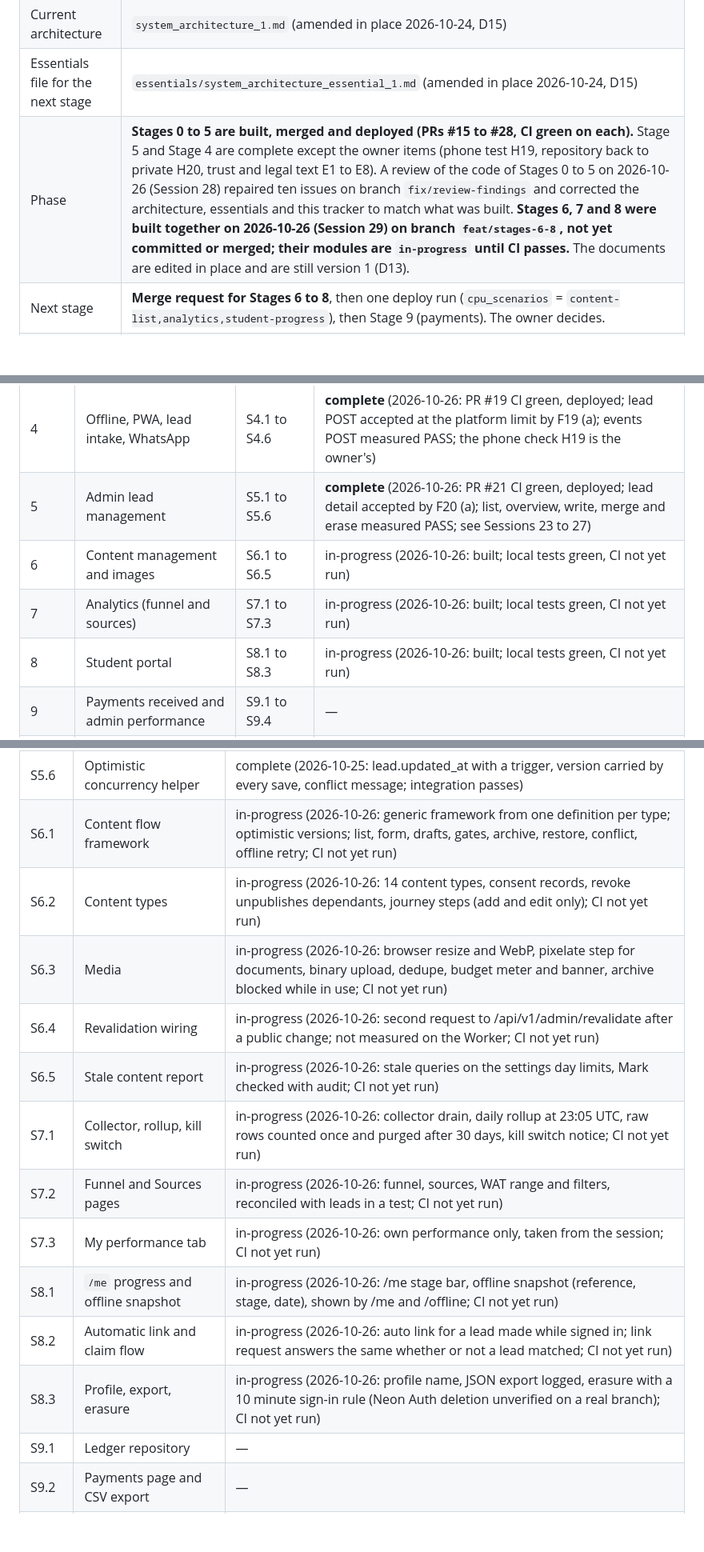
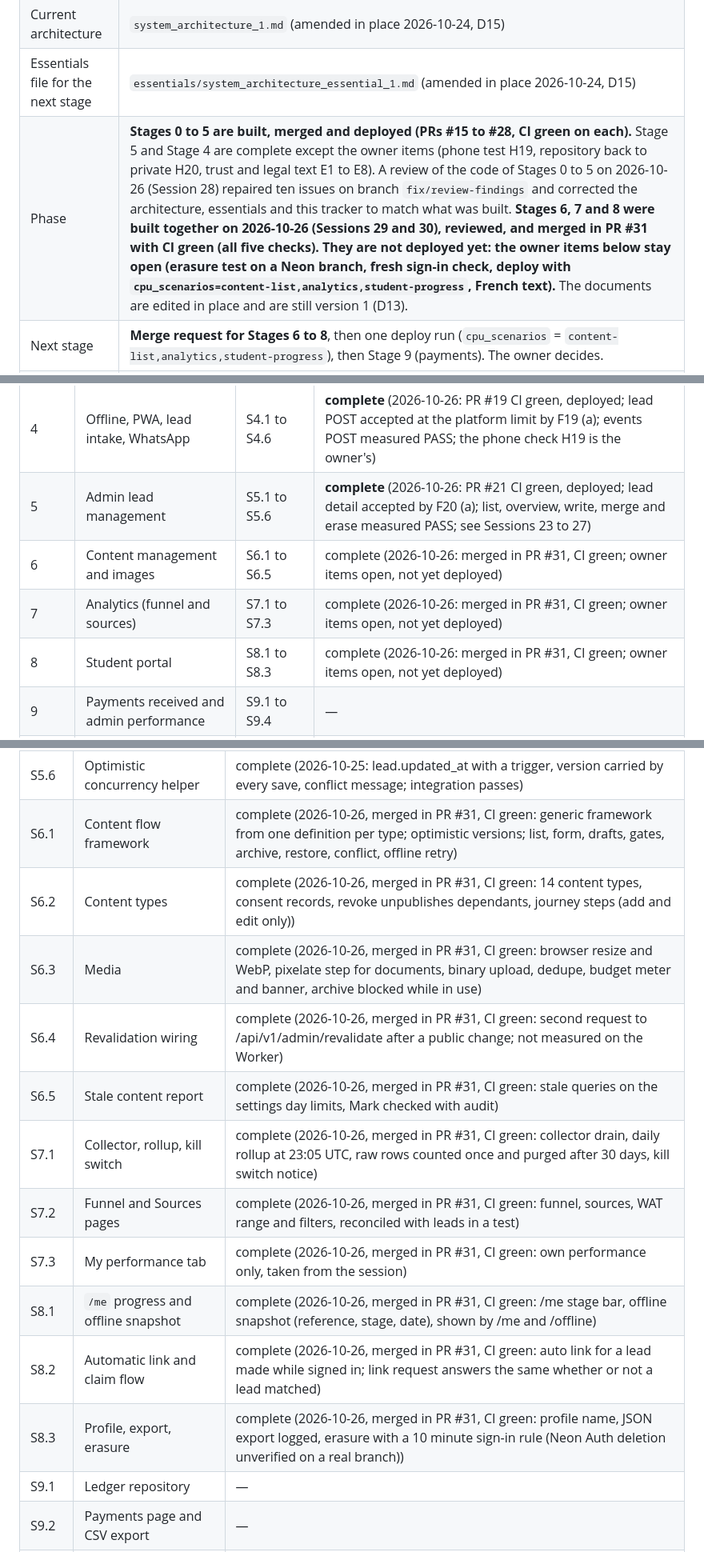
Before and after one commit to DivineGima/scollarly, a Markdown page: tracker/tracker_1.md, 3 parts joined by grey strips. Shown at 80% size. Rendered like a GitHub page; blank space fills up the shorter version.

Commit message:
docs: tracker, Stages 6 to 8 complete (PR #31, CI green)
Co-Authored-By: Claude Sonnet 5.5 <noreply@anthropic.com>

```diff
--- a/tracker/tracker_1.md
+++ b/tracker/tracker_1.md
@@ -9,7 +9,7 @@ Maintained by Claude Code. Human actions (legal review, DNS, OAuth credentials,
 | Current PRD | `PRD_1.md` (amended in place 2026-10-24, D15) |
 | Current architecture | `system_architecture_1.md` (amended in place 2026-10-24, D15) |
 | Essentials file for the next stage | `essentials/system_architecture_essential_1.md` (amended in place 2026-10-24, D15) |
-| Phase | **Stages 0 to 5 are built, merged and deployed (PRs #15 to #28, CI green on each).** Stage 5 and Stage 4 are complete except the owner items (phone test H19, repository back to private H20, trust and legal text E1 to E8). A review of the code of Stages 0 to 5 on 2026-10-26 (Session 28) repaired ten issues on branch `fix/review-findings` and corrected the architecture, essentials and this tracker to match what was built. **Stages 6, 7 and 8 were built together on 2026-10-26 (Session 29) on branch `feat/stages-6-8`, not yet committed or merged; their modules are `in-progress` until CI passes.** The documents are edited in place and are still version 1 (D13). |
+| Phase | **Stages 0 to 5 are built, merged and deployed (PRs #15 to #28, CI green on each).** Stage 5 and Stage 4 are complete except the owner items (phone test H19, repository back to private H20, trust and legal text E1 to E8). A review of the code of Stages 0 to 5 on 2026-10-26 (Session 28) repaired ten issues on branch `fix/review-findings` and corrected the architecture, essentials and this tracker to match what was built. **Stages 6, 7 and 8 were built together on 2026-10-26 (Sessions 29 and 30), reviewed, and merged in PR #31 with CI green (all five checks). They are not deployed yet: the owner items below stay open (erasure test on a Neon branch, fresh sign-in check, deploy with `cpu_scenarios=content-list,analytics,student-progress`, French text).** The documents are edited in place and are still version 1 (D13). |
 | Next stage | **Merge request for Stages 6 to 8**, then one deploy run (`cpu_scenarios` = `content-list,analytics,student-progress`), then Stage 9 (payments). The owner decides. |
 | Blocked by | Nothing blocks the code. Open and not blocking: the real Turnstile secret is kept on the Worker from now on (the repository secret `TURNSTILE_SECRET_KEY` exists, Session 19; the deploy workflow warns on every run if it ever goes missing); H4, H5, H9 (F7), H12, H19, H20, the `ContactSubmission` import, and the domain (F10, launch only). |
 | Gate before Stage 3 and 4 | Met and passed. **The owner waived the one-stage-at-a-time wait on 2026-10-25** and said the Google sign-in and 2FA enrolment worked, so Stages 3 and 4 were built together and Stage 5 followed. |
@@ -690,9 +690,9 @@ Allowed status values: `in-progress`, `complete`. A stage or module with no entr
 | 3 | Public site | S3.1 to S3.5 | **complete** (2026-10-25: PR #19 CI green, merged, deployed, content published; the 100 KB first-load budget cannot be met, flag F7; trust content H4 and legal text H5 are the owner's) |
 | 4 | Offline, PWA, lead intake, WhatsApp | S4.1 to S4.6 | **complete** (2026-10-26: PR #19 CI green, deployed; lead POST accepted at the platform limit by F19 (a); events POST measured PASS; the phone check H19 is the owner's) |
 | 5 | Admin lead management | S5.1 to S5.6 | **complete** (2026-10-26: PR #21 CI green, deployed; lead detail accepted by F20 (a); list, overview, write, merge and erase measured PASS; see Sessions 23 to 27) |
-| 6 | Content management and images | S6.1 to S6.5 | in-progress (2026-10-26: built; local tests green, CI not yet run) |
-| 7 | Analytics (funnel and sources) | S7.1 to S7.3 | in-progress (2026-10-26: built; local tests green, CI not yet run) |
-| 8 | Student portal | S8.1 to S8.3 | in-progress (2026-10-26: built; local tests green, CI not yet run) |
+| 6 | Content management and images | S6.1 to S6.5 | complete (2026-10-26: merged in PR #31, CI green; owner items open, not yet deployed) |
+| 7 | Analytics (funnel and sources) | S7.1 to S7.3 | complete (2026-10-26: merged in PR #31, CI green; owner items open, not yet deployed) |
+| 8 | Student portal | S8.1 to S8.3 | complete (2026-10-26: merged in PR #31, CI green; owner items open, not yet deployed) |
 | 9 | Payments received and admin performance | S9.1 to S9.4 | — |
 | 10 | Owner pages and operations | S10.1 to S10.4 | — |
 | 11 | Hardening and launch readiness | S11.1 to S11.8 | — |
@@ -744,17 +744,17 @@ Update the status column (`in-progress` or `complete`) at the end of each stage.
 | S5.4 | Duplicate detection | complete (2026-10-25, run 40218262735: merge a pair warm p50 5 ms, p95 6 ms, gate 8 ms, PASS; duplicate query, merge and not-a-duplicate in one transaction, never automatic; integration and Playwright pass) |
 | S5.5 | Link requests, data requests, erasure | complete (2026-10-25, run 40218262735: erase a lead warm p50 2 ms, p95 3 ms, PASS; the claim decision is measured with Stage 8; link requests with a checked verification method, data requests, erasure in one transaction; integration and Playwright pass) |
 | S5.6 | Optimistic concurrency helper | complete (2026-10-25: lead.updated_at with a trigger, version carried by every save, conflict message; integration passes) |
-| S6.1 | Content flow framework | in-progress (2026-10-26: generic framework from one definition per type; optimistic versions; list, form, drafts, gates, archive, restore, conflict, offline retry; CI not yet run) |
-| S6.2 | Content types | in-progress (2026-10-26: 14 content types, consent records, revoke unpublishes dependants, journey steps (add and edit only); CI not yet run) |
-| S6.3 | Media | in-progress (2026-10-26: browser resize and WebP, pixelate step for documents, binary upload, dedupe, budget meter and banner, archive blocked while in use; CI not yet run) |
-| S6.4 | Revalidation wiring | in-progress (2026-10-26: second request to /api/v1/admin/revalidate after a public change; not measured on the Worker; CI not yet run) |
-| S6.5 | Stale content report | in-progress (2026-10-26: stale queries on the settings day limits, Mark checked with audit; CI not yet run) |
-| S7.1 | Collector, rollup, kill switch | in-progress (2026-10-26: collector drain, daily rollup at 23:05 UTC, raw rows counted once and purged after 30 days, kill switch notice; CI not yet run) |
-| S7.2 | Funnel and Sources pages | in-progress (2026-10-26: funnel, sources, WAT range and filters, reconciled with leads in a test; CI not yet run) |
-| S7.3 | My performance tab | in-progress (2026-10-26: own performance only, taken from the session; CI not yet run) |
-| S8.1 | `/me` progress and offline snapshot | in-progress (2026-10-26: /me stage bar, offline snapshot (reference, stage, date), shown by /me and /offline; CI not yet run) |
-| S8.2 | Automatic link and claim flow | in-progress (2026-10-26: auto link for a lead made while signed in; link request answers the same whether or not a lead matched; CI not yet run) |
-| S8.3 | Profile, export, erasure | in-progress (2026-10-26: profile name, JSON export logged, erasure with a 10 minute sign-in rule (Neon Auth deletion unverified on a real branch); CI not yet run) |
+| S6.1 | Content flow framework | complete (2026-10-26, merged in PR #31, CI green: generic framework from one definition per type; optimistic versions; list, form, drafts, gates, archive, restore, conflict, offline retry) |
+| S6.2 | Content types | complete (2026-10-26, merged in PR #31, CI green: 14 content types, consent records, revoke unpublishes dependants, journey steps (add and edit only)) |
+| S6.3 | Media | complete (2026-10-26, merged in PR #31, CI green: browser resize and WebP, pixelate step for documents, binary upload, dedupe, budget meter and banner, archive blocked while in use) |
+| S6.4 | Revalidation wiring | complete (2026-10-26, merged in PR #31, CI green: second request to /api/v1/admin/revalidate after a public change; not measured on the Worker) |
+| S6.5 | Stale content report | complete (2026-10-26, merged in PR #31, CI green: stale queries on the settings day limits, Mark checked with audit) |
+| S7.1 | Collector, rollup, kill switch | complete (2026-10-26, merged in PR #31, CI green: collector drain, daily rollup at 23:05 UTC, raw rows counted once and purged after 30 days, kill switch notice) |
+| S7.2 | Funnel and Sources pages | complete (2026-10-26, merged in PR #31, CI green: funnel, sources, WAT range and filters, reconciled with leads in a test) |
+| S7.3 | My performance tab | complete (2026-10-26, merged in PR #31, CI green: own performance only, taken from the session) |
+| S8.1 | `/me` progress and offline snapshot | complete (2026-10-26, merged in PR #31, CI green: /me stage bar, offline snapshot (reference, stage, date), shown by /me and /offline) |
+| S8.2 | Automatic link and claim flow | complete (2026-10-26, merged in PR #31, CI green: auto link for a lead made while signed in; link request answers the same whether or not a lead matched) |
+| S8.3 | Profile, export, erasure | complete (2026-10-26, merged in PR #31, CI green: profile name, JSON export logged, erasure with a 10 minute sign-in rule (Neon Auth deletion unverified on a real branch)) |
 | S9.1 | Ledger repository | — |
 | S9.2 | Payments page and CSV export | — |
 | S9.3 | Payments totals in analytics | — |
```
Also changed, not shown: other parts of tracker/tracker_1.md (+1 -1 lines).
